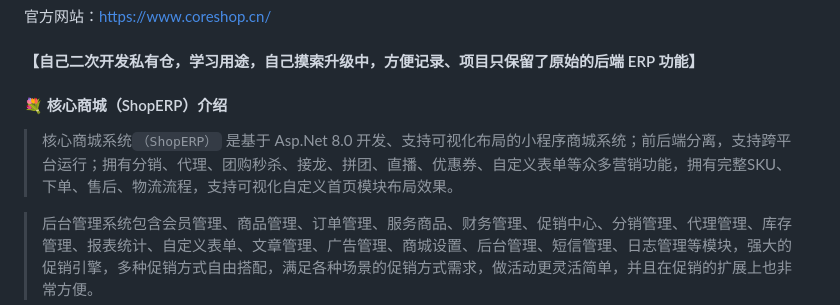
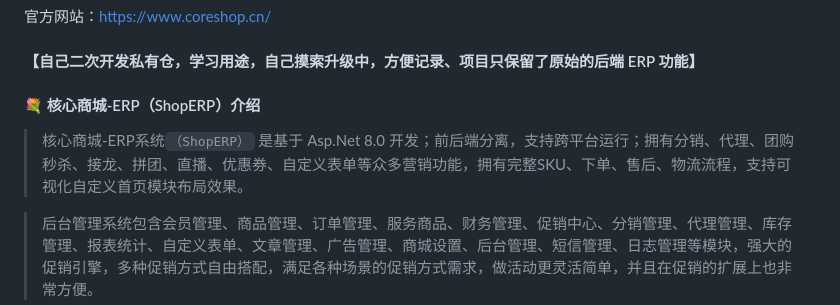
Before and after one commit to du1234fei/ShopERP, a Markdown page: README.md, the part around the change. Rendered like a GitHub page.

Commit message:
<develop>:(Web 端)<无>  ShopERP 初始化。

```diff
--- a/README.md
+++ b/README.md
@@ -6,9 +6,9 @@
 
 #### 【自己二次开发私有仓，学习用途，自己摸索升级中，方便记录、项目只保留了原始的后端 ERP 功能】
 
-#### 💐 核心商城（ShopERP）介绍
+#### 💐 核心商城-ERP（ShopERP）介绍
 
-> 核心商城系统`（ShopERP）` 是基于 Asp.Net 8.0 开发、支持可视化布局的小程序商城系统；前后端分离，支持跨平台运行；拥有分销、代理、团购秒杀、接龙、拼团、直播、优惠券、自定义表单等众多营销功能，拥有完整SKU、下单、售后、物流流程，支持可视化自定义首页模块布局效果。
+> 核心商城-ERP系统`（ShopERP）` 是基于 Asp.Net 8.0 开发；前后端分离，支持跨平台运行；拥有分销、代理、团购秒杀、接龙、拼团、直播、优惠券、自定义表单等众多营销功能，拥有完整SKU、下单、售后、物流流程，支持可视化自定义首页模块布局效果。
 
 > 后台管理系统包含会员管理、商品管理、订单管理、服务商品、财务管理、促销中心、分销管理、代理管理、库存管理、报表统计、自定义表单、文章管理、广告管理、商城设置、后台管理、短信管理、日志管理等模块，强大的促销引擎，多种促销方式自由搭配，满足各种场景的促销方式需求，做活动更灵活简单，并且在促销的扩展上也非常方便。
 
```
